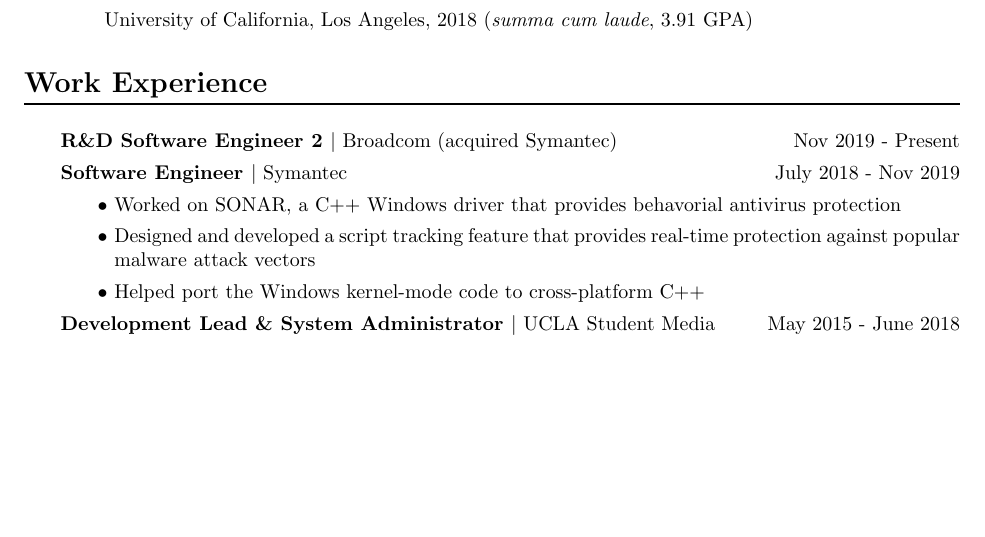
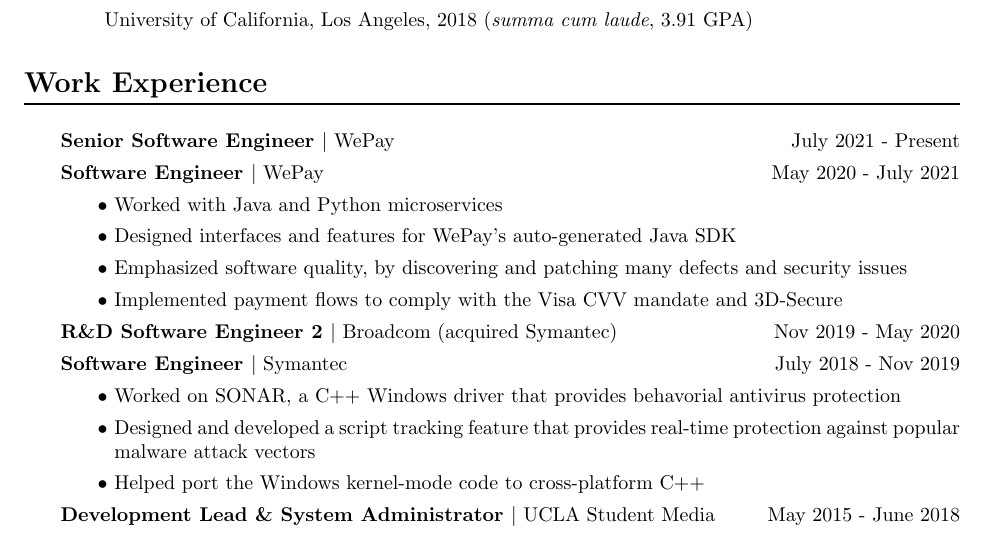
Before and after one commit to richardsun29/resume, a LaTeX CV (resume.tex): part of the page before the commit and part of page 1 of 2 after it, cut so that both start at the same text, the shorter picture padded with empty space. Compiled offline with pdfLaTeX.

Commit message:
add new experience

```diff
--- a/resume.tex
+++ b/resume.tex
@@ -49,9 +49,21 @@
   \section*{Work Experience}
 
     \begin{easylist} \titlebullets
+      & Senior Software Engineer
+          \textnormal{$|$ WePay \hfill July 2021 - Present}
+      & Software Engineer
+          \textnormal{$|$ WePay \hfill May 2020 - July 2021}
+
+        && Worked with Java and Python microservices
+        && Designed interfaces and features for WePay's auto-generated
+           Java SDK
+        && Emphasized software quality, by discovering and patching
+           many defects and security issues
+        && Implemented payment flows to comply with the Visa CVV mandate
+           and 3D-Secure
 
       & R\&D Software Engineer 2
-          \textnormal{$|$ Broadcom (acquired Symantec) \hfill Nov 2019 - Present}
+          \textnormal{$|$ Broadcom (acquired Symantec) \hfill Nov 2019 - May 2020}
       & Software Engineer
           \textnormal{$|$ Symantec \hfill July 2018 - Nov 2019}
 %      & Software Engineering Intern
```
